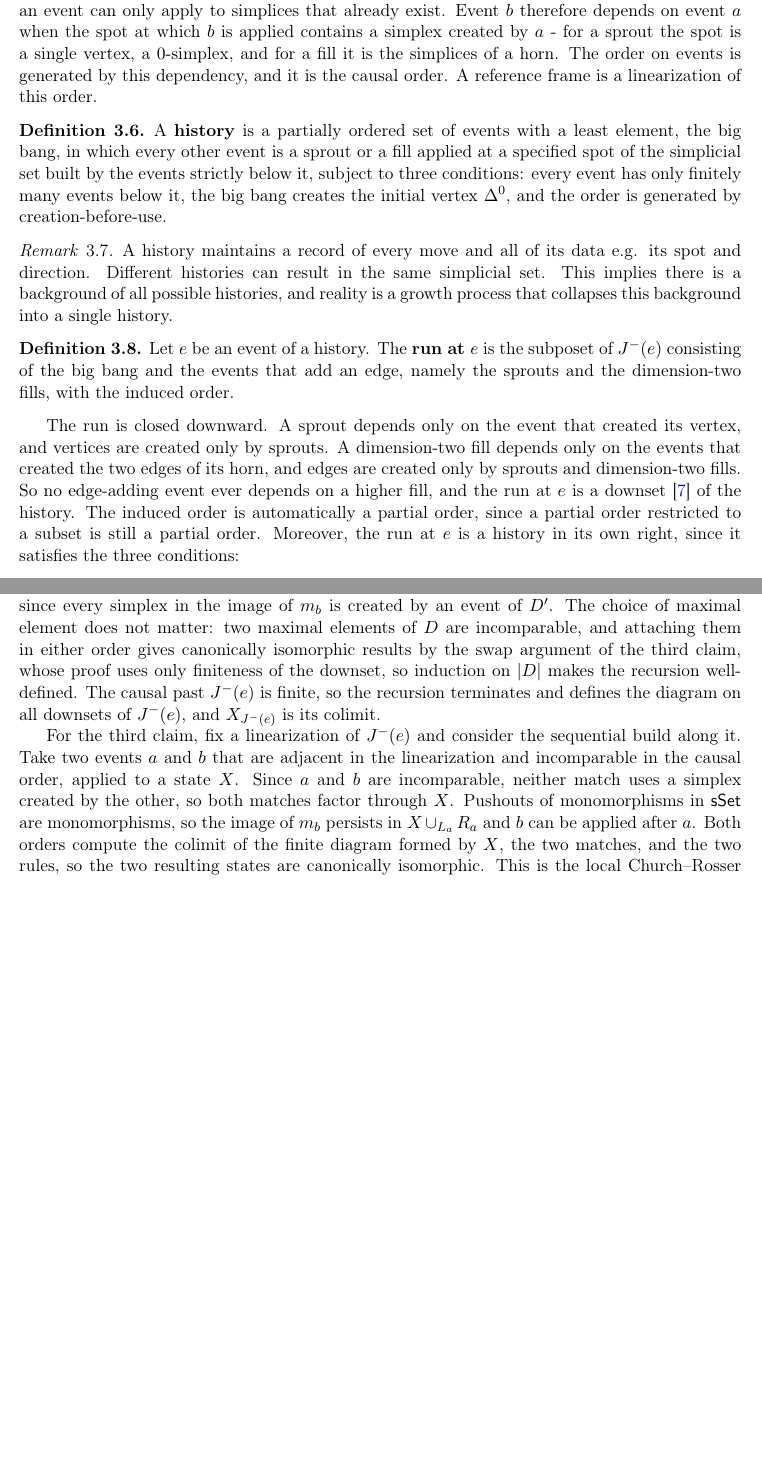
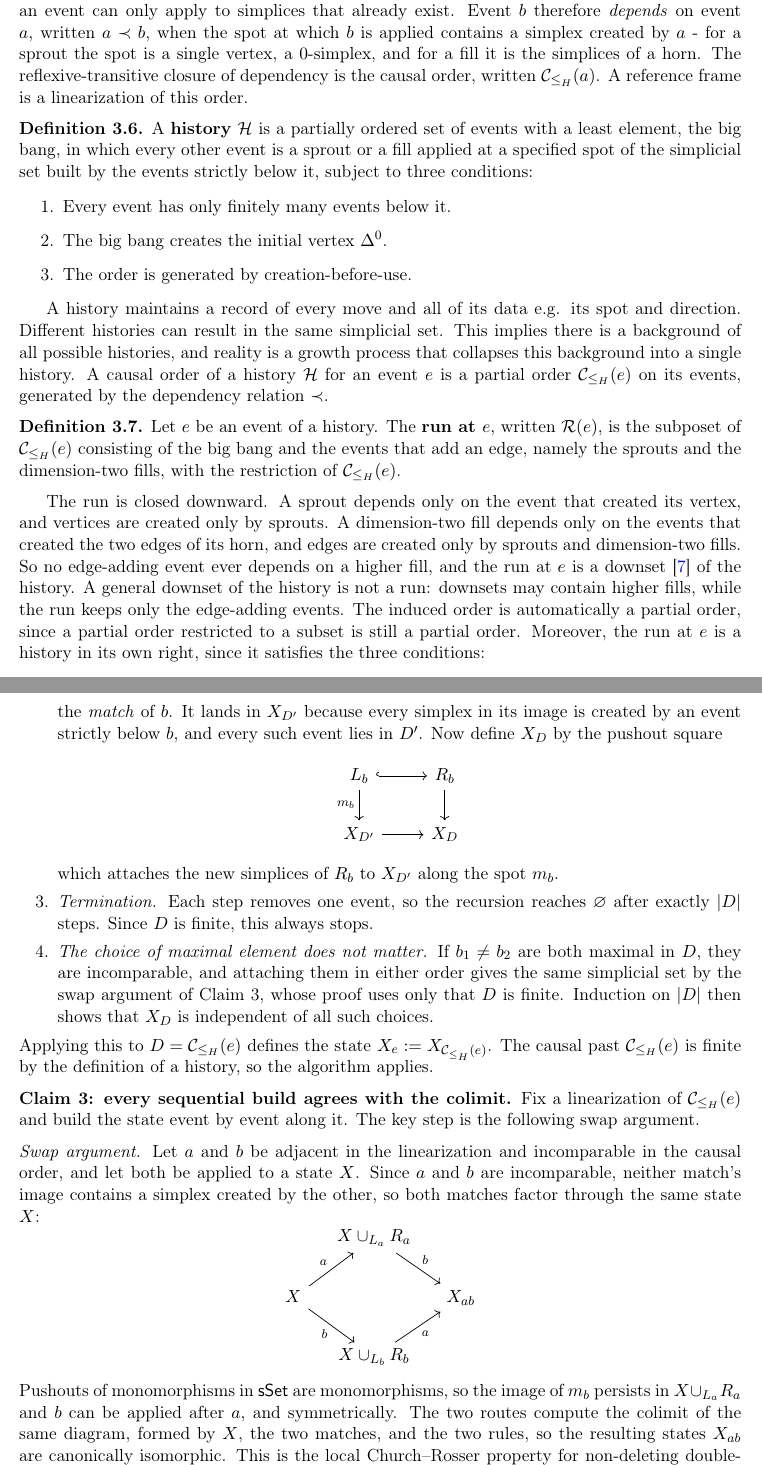
Before and after one commit to ixaxaar/spacetime, a LaTeX paper (main.tex, which reads src/methodology.tex): two parts of pages 5 and 7 of 9 before the commit and two parts of pages 5 and 8 of 10 after it, joined at a grey line, cut so that both start at the same text, the shorter picture padded with empty space. Compiled offline with pdfLaTeX.

Commit message:
tweak notatopn

```diff
--- a/main.tex
+++ b/main.tex
@@ -7,6 +7,7 @@
 \usepackage{graphicx}
 \usepackage{float}
 \usepackage{tikz}
+\usepackage{tikz-cd}
 \usetikzlibrary{arrows.meta,positioning,calc}
 \usepackage[colorlinks=true,linkcolor=blue,citecolor=blue,urlcolor=blue]{hyperref}
 \usepackage[margin=1in]{geometry}
@@ -32,7 +33,7 @@
 
 % notation macros
 \newcommand{\sset}{\mathsf{sSet}}
-\newcommand{\past}[1]{J^{-}(#1)}
+\newcommand{\causalO}[1]{\mathcal{C}_{\le_H}(#1)}
 \newcommand{\Ext}{\operatorname{Ext}}
 \newcommand{\colim}{\operatorname*{colim}}
 \newcommand{\Cat}{\mathsf{Cat}}
--- a/src/methodology.tex
+++ b/src/methodology.tex
@@ -91,31 +91,36 @@ Both are needed, and neither replaces the other.
 Growth happens one move at a time.
 The universe at any moment is a finite stage of an ongoing history, and each event is a move applied at a particular spot.
 Since no move deletes anything, an event can only apply to simplices that already exist.
-Event $b$ therefore depends on event $a$ when the spot at which $b$ is applied contains a simplex created by $a$ - for a sprout the spot is a single vertex, a $0$-simplex, and for a fill it is the simplices of a horn.
-The order on events is generated by this dependency, and it is the causal order.
+Event $b$ therefore \emph{depends} on event $a$, written $a \prec b$, when the spot at which $b$ is applied contains a simplex created by $a$ - for a sprout the spot is a single vertex, a $0$-simplex, and for a fill it is the simplices of a horn.
+The reflexive-transitive closure of dependency is the causal order, written $\causalO{a}$.
 A reference frame is a linearization of this order.
 
 \begin{definition}[]
 \label{def:history}
-A \textbf{history} is a partially ordered set of events with a least element, the big bang, in which every other event is a sprout or a fill applied at a specified spot of the simplicial set built by the events strictly below it, subject to three conditions: every event has only finitely many events below it, the big bang creates the initial vertex $\Delta^0$, and the order is generated by creation-before-use.
+A \textbf{history} $\mathcal{H}$ is a partially ordered set of events with a least element, the big bang, in which every other event is a sprout or a fill applied at a specified spot of the simplicial set built by the events strictly below it, subject to three conditions:
+
+\begin{enumerate}
+  \item Every event has only finitely many events below it.
+  \item The big bang creates the initial vertex $\Delta^0$.
+  \item The order is generated by creation-before-use.
 \end{definition}
 
-\begin{remark}[]
 A history maintains a record of every move and all of its data e.g. its spot and direction.
 Different histories can result in the same simplicial set.
 This implies there is a background of all possible histories, and reality is a growth process that collapses this background into a single history.
-\end{remark}
+A causal order of a history $\mathcal{H}$ for an event $e$ is a partial order $\causalO{e}$ on its events, generated by the dependency relation $\prec$.
 
 \begin{definition}[]
 \label{def:run}
 Let $e$ be an event of a history.
-The \textbf{run at $e$} is the subposet of $\past{e}$ consisting of the big bang and the events that add an edge, namely the sprouts and the dimension-two fills, with the induced order.
+The \textbf{run at $e$}, written $\mathcal{R}(e)$, is the subposet of $\causalO{e}$ consisting of the big bang and the events that add an edge, namely the sprouts and the dimension-two fills, with the restriction of $\causalO{e}$.
 \end{definition}
 
 The run is closed downward.
 A sprout depends only on the event that created its vertex, and vertices are created only by sprouts.
 A dimension-two fill depends only on the events that created the two edges of its horn, and edges are created only by sprouts and dimension-two fills.
 So no edge-adding event ever depends on a higher fill, and the run at $e$ is a downset \citep{davey2002lattices} of the history.
+A general downset of the history is not a run: downsets may contain higher fills, while the run keeps only the edge-adding events.
 The induced order is automatically a partial order, since a partial order restricted to a subset is still a partial order.
 Moreover, the run at $e$ is a history in its own right, since it satisfies the three conditions:
 
@@ -195,4 +196,0 @@ If $D = \varnothing$ then $X_D = \varnothing$, the empty simplicial set.
-Otherwise pick a maximal element $b$ of $D$, set $D' = D \setminus \{b\}$, and define $X_D$ as the pushout of the rule $L \hookrightarrow R$ of $b$ along $m_b : L \to X_{D'}$, where the big bang is the rule $\varnothing \hookrightarrow \Delta^0$ with the empty match.
-The match exists by the admissibility condition above, since every simplex in the image of $m_b$ is created by an event of $D'$.
-The choice of maximal element does not matter: two maximal elements of $D$ are incomparable, and attaching them in either order gives canonically isomorphic results by the swap argument of the third claim, whose proof uses only finiteness of the downset, so induction on $|D|$ makes the recursion well-defined.
-The causal past $\past{e}$ is finite, so the recursion terminates and defines the diagram on all downsets of $\past{e}$, and $X_{\past{e}}$ is its colimit.
@@ -199,6 +207 @@ The causal past $\past{e}$ is finite, so the recursion terminates and defines th
 
-For the third claim, fix a linearization of $\past{e}$ and consider the sequential build along it.
-Take two events $a$ and $b$ that are adjacent in the linearization and incomparable in the causal order, applied to a state $X$.
-Since $a$ and $b$ are incomparable, neither match uses a simplex created by the other, so both matches factor through $X$.
-Pushouts of monomorphisms in $\sset$ are monomorphisms, so the image of $m_b$ persists in $X \cup_{L_a} R_a$ and $b$ can be applied after $a$.
-Both orders compute the colimit of the finite diagram formed by $X$, the two matches, and the two rules, so the two resulting states are canonically isomorphic.
@@ -205 +219,39 @@ Both orders compute the colimit of the finite diagram formed by $X$, the two mat
+        The spot of $b$ is a map $m_b : L_b \to X_{D'}$, called the \emph{match} of $b$.
+        It lands in $X_{D'}$ because every simplex in its image is created by an event strictly below $b$, and every such event lies in $D'$.
+        Now define $X_D$ by the pushout square
+        \[
+        \begin{tikzcd}
+          L_b \arrow[r, hook] \arrow[d, "m_b"'] & R_b \arrow[d] \\
+          X_{D'} \arrow[r]                    & X_D
+        \end{tikzcd}
+        \]
+        which attaches the new simplices of $R_b$ to $X_{D'}$ along the spot $m_b$.
+  \item \emph{Termination.}
+        Each step removes one event, so the recursion reaches $\varnothing$ after exactly $|D|$ steps.
+        Since $D$ is finite, this always stops.
+  \item \emph{The choice of maximal element does not matter.}
+        If $b_1 \neq b_2$ are both maximal in $D$, they are incomparable, and attaching them in either order gives the same simplicial set by the swap argument of Claim 3, whose proof uses only that $D$ is finite.
+        Induction on $|D|$ then shows that $X_D$ is independent of all such choices.
+\end{enumerate}
+Applying this to $D = \causalO{e}$ defines the state $X_e := X_{\causalO{e}}$.
+The causal past $\causalO{e}$ is finite by the definition of a history, so the algorithm applies.
+
+\medskip
+\noindent\textbf{Claim 3: every sequential build agrees with the colimit.}
+Fix a linearization of $\causalO{e}$ and build the state event by event along it.
+The key step is the following swap argument.
+
+\medskip
+\noindent\emph{Swap argument.}
+Let $a$ and $b$ be adjacent in the linearization and incomparable in the causal order, and let both be applied to a state $X$.
+Since $a$ and $b$ are incomparable, neither match's image contains a simplex created by the other, so both matches factor through the same state $X$:
+\[
+\begin{tikzcd}[column sep=small]
+  & X \cup_{L_a} R_a \arrow[dr, "b"] & \\
+  X \arrow[ur, "a"] \arrow[dr, "b"'] & & X_{ab} \\
+  & X \cup_{L_b} R_b \arrow[ur, "a"'] &
+\end{tikzcd}
+\]
+Pushouts of monomorphisms in $\sset$ are monomorphisms, so the image of $m_b$ persists in $X \cup_{L_a} R_a$ and $b$ can be applied after $a$, and symmetrically.
+The two routes compute the colimit of the same diagram, formed by $X$, the two matches, and the two rules, so the resulting states $X_{ab}$ are canonically isomorphic.
 This is the local Church--Rosser property for non-deleting double-pushout rewriting \citep{ehrig2006dpo}.
```
Also changed, not shown: main.pdf, src/methodology.tex (63 more changed lines).
